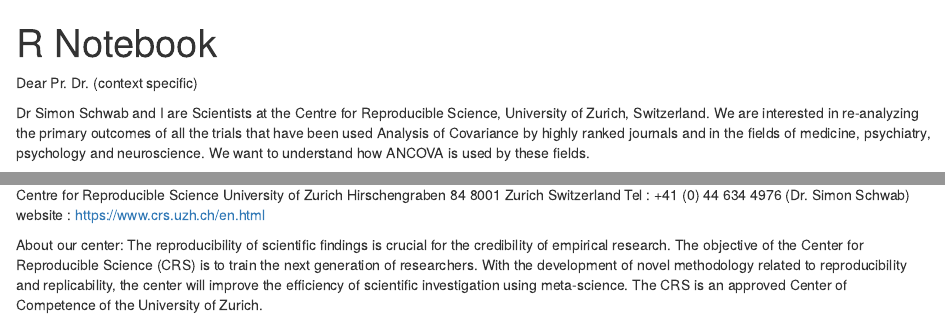
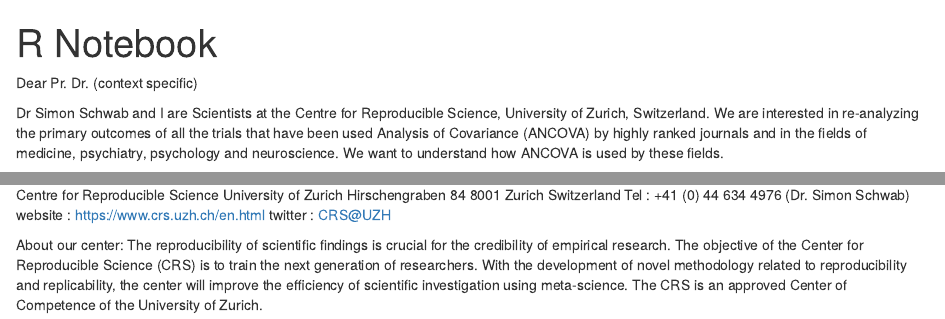
Before and after one commit to audreyyeoCH/ancova, an R Markdown document (data/Letter_requestfordata.Rmd): the page in a window 1100 px wide, from its top, and a second part further down, joined at a grey line. Rendered offline with R 4.5, knitr and Pandoc, with nearby package versions; drawn as R Markdown's standard HTML page in place of the format the file asks for.

Commit message:
added twitter address

````diff
--- a/data/Letter_requestfordata.Rmd
+++ b/data/Letter_requestfordata.Rmd
@@ -11,7 +11,7 @@
 ```
 Dear Pr.  Dr. (context specific)
 
-Dr Simon Schwab and I are Scientists at the Centre for Reproducible Science, University of Zurich, Switzerland. We are interested in re-analyzing the primary outcomes of all the trials that have been used Analysis of Covariance by highly ranked journals and in the fields of medicine, psychiatry, psychology and neuroscience. We want to understand how ANCOVA is used by these fields.
+Dr Simon Schwab and I are Scientists at the Centre for Reproducible Science, University of Zurich, Switzerland. We are interested in re-analyzing the primary outcomes of all the trials that have been used Analysis of Covariance (ANCOVA) by highly ranked journals and in the fields of medicine, psychiatry, psychology and neuroscience. We want to understand how ANCOVA is used by these fields.
 
 Our study is registered here:
 XXXX
@@ -37,6 +37,7 @@
 Switzerland
 Tel : +41 (0) 44 634 4976 (Dr. Simon Schwab)
 website : https://www.crs.uzh.ch/en.html
+twitter : CRS@UZH
 
 About our center:
 The reproducibility of scientific findings is crucial for the credibility of empirical research. The objective of the Center for Reproducible Science (CRS) is to train the next generation of researchers. With the development of novel methodology related to reproducibility and replicability, the center will improve the efficiency of scientific investigation using meta-science. The CRS is an approved Center of Competence of the University of Zurich.
````
